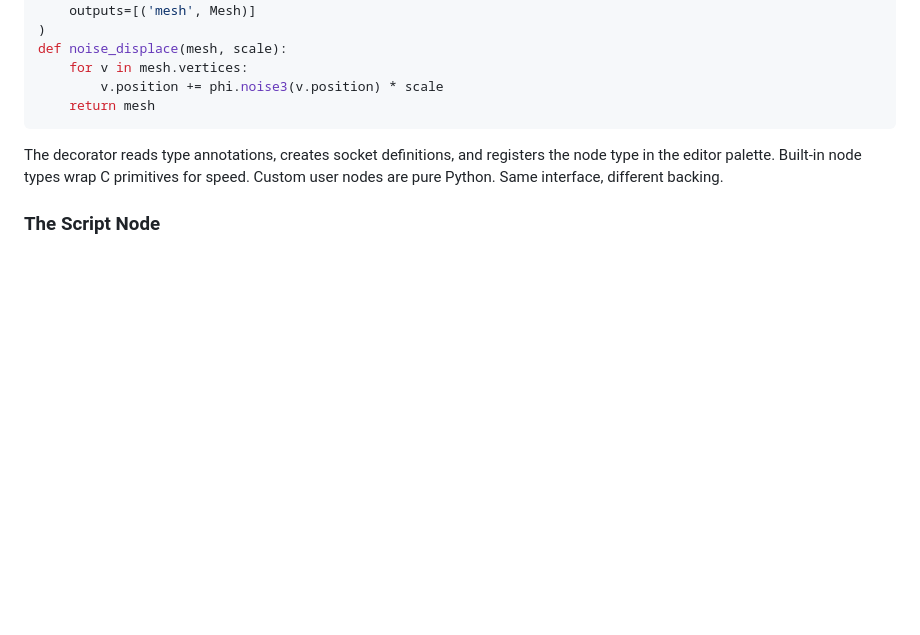
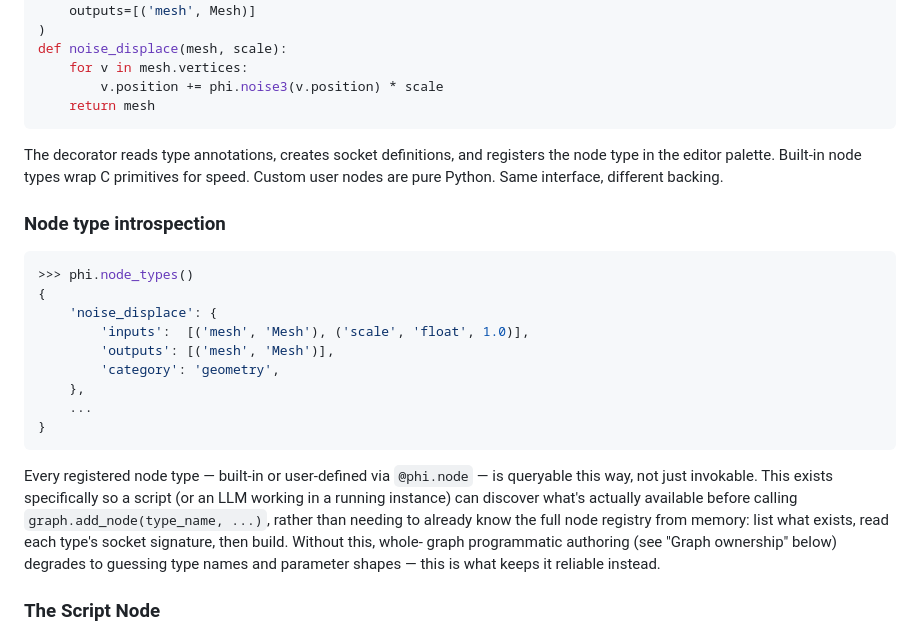
Before and after one commit to float64co/Phi, a Markdown page: phi.md, the part around the change. GitHub-like rendering; blank space fills up the shorter version.

Commit message:
Add node-type introspection API to Phase 6
phi.node_types() lists every registered node type (built-in or
@phi.node-defined) with its socket signature, queryable at runtime.
Exists specifically so a script or LLM authoring a graph programmatically
can discover what's available and its exact parameter shape before
calling add_node(), rather than guessing from memory — the missing piece
that makes whole-graph authoring reliable rather than error-prone.

````diff
--- a/phi.md
+++ b/phi.md
@@ -1078,6 +1078,30 @@ The decorator reads type annotations, creates socket definitions, and registers
 the node type in the editor palette. Built-in node types wrap C primitives for
 speed. Custom user nodes are pure Python. Same interface, different backing.
 
+### Node type introspection
+
+```python
+>>> phi.node_types()
+{
+    'noise_displace': {
+        'inputs':  [('mesh', 'Mesh'), ('scale', 'float', 1.0)],
+        'outputs': [('mesh', 'Mesh')],
+        'category': 'geometry',
+    },
+    ...
+}
+```
+
+Every registered node type — built-in or user-defined via `@phi.node` — is
+queryable this way, not just invokable. This exists specifically so a script
+(or an LLM working in a running instance) can discover what's actually
+available before calling `graph.add_node(type_name, ...)`, rather than
+needing to already know the full node registry from memory: list what
+exists, read each type's socket signature, then build. Without this, whole-
+graph programmatic authoring (see "Graph ownership" below) degrades to
+guessing type names and parameter shapes — this is what keeps it reliable
+instead.
+
 ### The Script Node
 
 A special node type with an inline Python body and user-defined sockets, written
````
